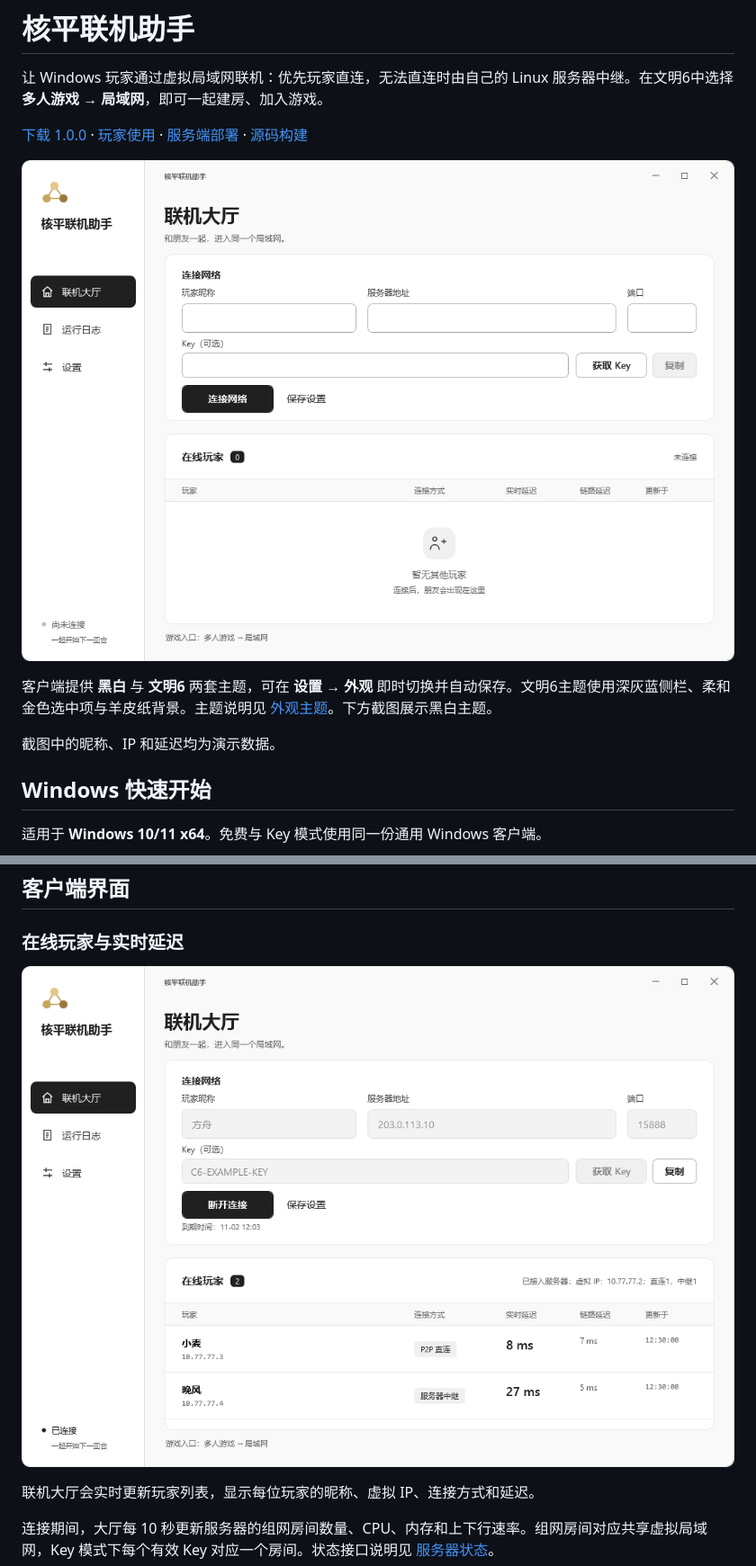
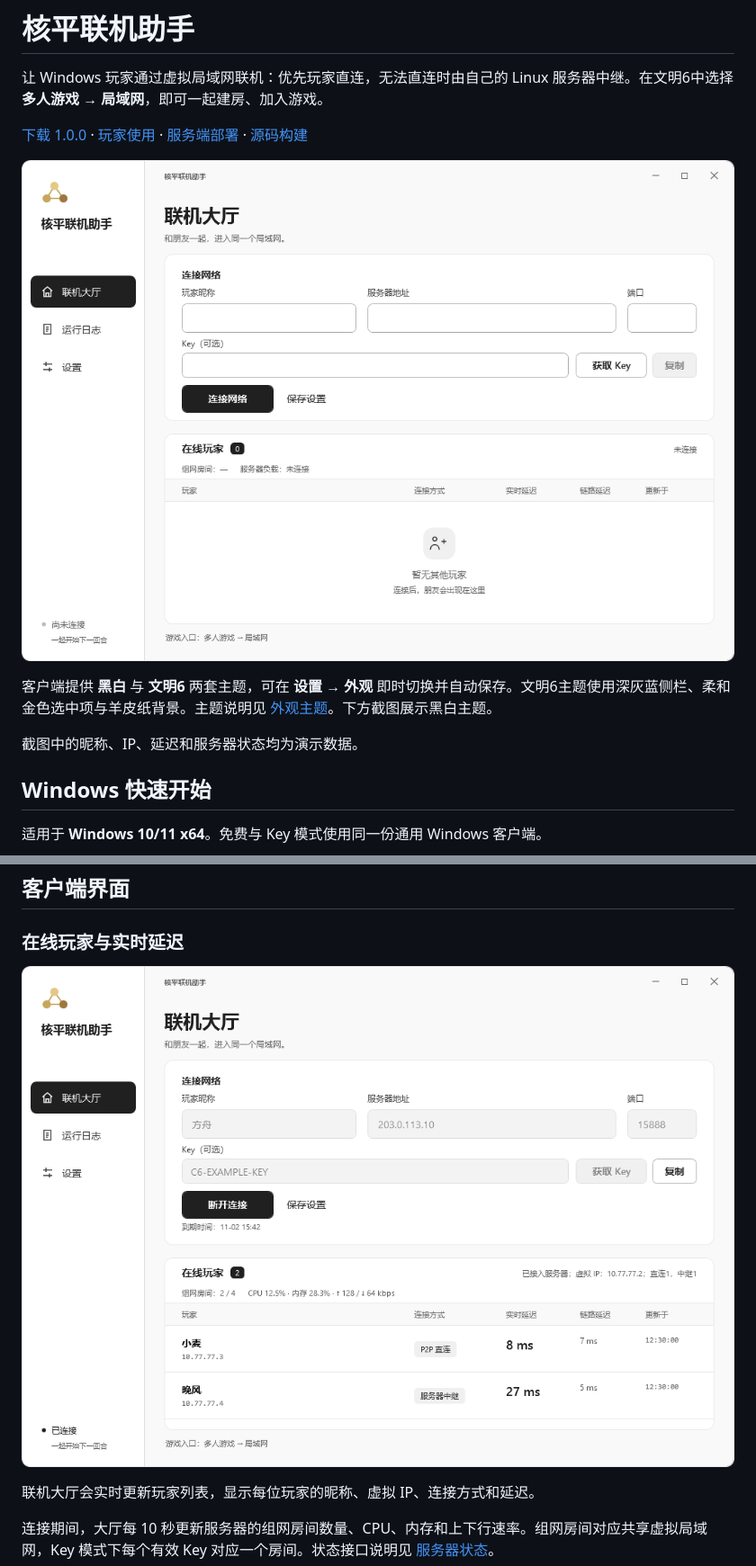
Before and after one commit to FLF-Gamer/civ6-relay, a Markdown page: README.md, 2 parts joined by grey strips. Shown at 90% size. Rendered like a GitHub page; pictures changed too: docs/images/client-lobby.png, docs/images/client-players.png.

Commit message:
Show server status in client guide screenshots

```diff
--- a/README.md
+++ b/README.md
@@ -8,7 +8,7 @@
 
 客户端提供 **黑白** 与 **文明6** 两套主题，可在 **设置 → 外观** 即时切换并自动保存。文明6主题使用深灰蓝侧栏、柔和金色选中项与羊皮纸背景。主题说明见 [外观主题](docs/client-themes.md)。下方截图展示黑白主题。
 
-截图中的昵称、IP 和延迟均为演示数据。
+截图中的昵称、IP、延迟和服务器状态均为演示数据。
 
 ## Windows 快速开始
 
```
Also changed, not shown: docs/images/client-civ6-theme.png, docs/images/client-logs.png.
